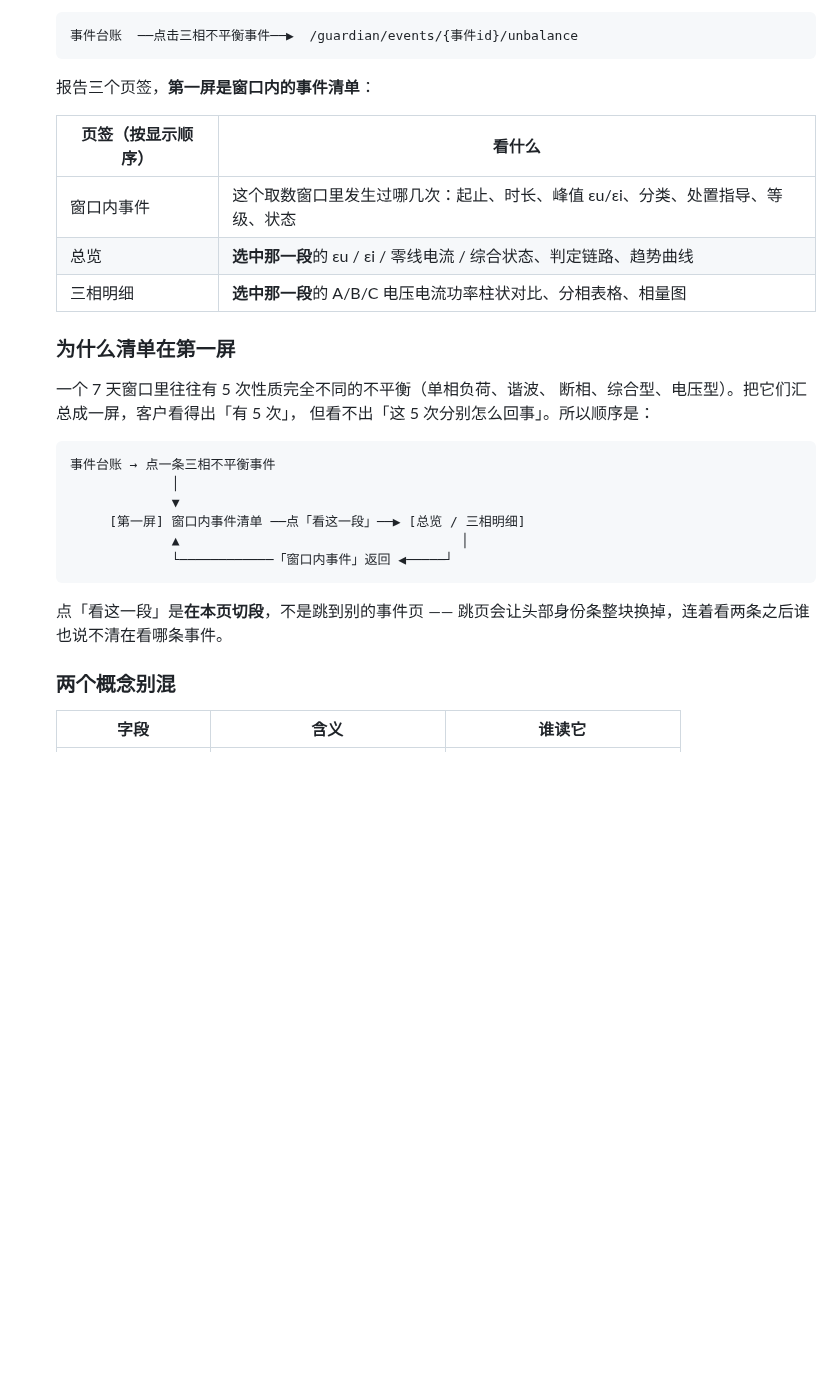
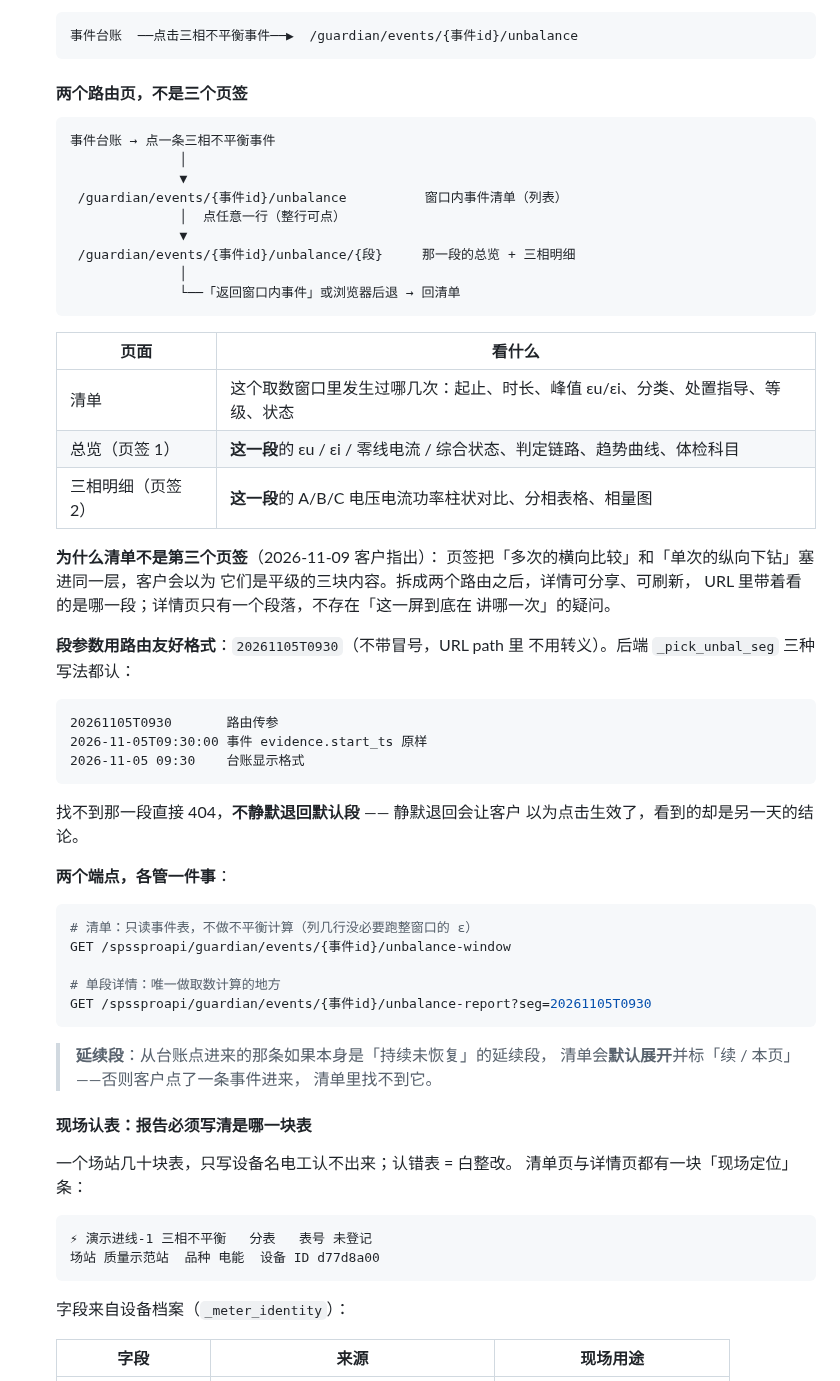
Before and after one commit to cuijinlong/guard_help, a Markdown page: content/admin/02-deploy.md, the part around one of its changes. GitHub-like rendering; blank space fills up the shorter version.

Commit message:
update manual: 三相不平衡报告拆两页 + 现场认表 + 自洽口径

````diff
--- a/content/admin/02-deploy.md
+++ b/content/admin/02-deploy.md
@@ -2096,33 +2096,69 @@ fingerprint / evidence(JSON) / run_at / run_id / resolved_at
    事件台账  ──点击三相不平衡事件──▶  /guardian/events/{事件id}/unbalance
    ```
 
-   报告三个页签，**第一屏是窗口内的事件清单**：
-
-   | 页签（按显示顺序） | 看什么 |
-   | --- | --- |
-   | 窗口内事件 | 这个取数窗口里发生过哪几次：起止、时长、峰值 εu/εi、分类、处置指导、等级、状态 |
-   | 总览 | **选中那一段**的 εu / εi / 零线电流 / 综合状态、判定链路、趋势曲线 |
-   | 三相明细 | **选中那一段**的 A/B/C 电压电流功率柱状对比、分相表格、相量图 |
-
-   ### 为什么清单在第一屏
-
-   一个 7 天窗口里往往有 5 次性质完全不同的不平衡（单相负荷、谐波、
-   断相、综合型、电压型）。把它们汇总成一屏，客户看得出「有 5 次」，
-   但看不出「这 5 次分别怎么回事」。所以顺序是：
+   #### 两个路由页，不是三个页签
 
    ```
    事件台账 → 点一条三相不平衡事件
-                │
-                ▼
-        [第一屏] 窗口内事件清单 ──点「看这一段」──▶ [总览 / 三相明细]
-                ▲                                    │
-                └────────────「窗口内事件」返回 ◀─────┘
+                 │
+                 ▼
+    /guardian/events/{事件id}/unbalance          窗口内事件清单（列表）
+                 │  点任意一行（整行可点）
+                 ▼
+    /guardian/events/{事件id}/unbalance/{段}     那一段的总览 + 三相明细
+                 │
+                 └──「返回窗口内事件」或浏览器后退 → 回清单
    ```
 
-   点「看这一段」是**在本页切段**，不是跳到别的事件页 ——
-   跳页会让头部身份条整块换掉，连着看两条之后谁也说不清在看哪条事件。
-
-   ### 两个概念别混
-
-   | 字段 | 含义 | 谁读它 |
+   | 页面 | 看什么 |
+   | --- | --- |
+   | 清单 | 这个取数窗口里发生过哪几次：起止、时长、峰值 εu/εi、分类、处置指导、等级、状态 |
+   | 总览（页签 1） | **这一段**的 εu / εi / 零线电流 / 综合状态、判定链路、趋势曲线、体检科目 |
+   | 三相明细（页签 2） | **这一段**的 A/B/C 电压电流功率柱状对比、分相表格、相量图 |
+
+   **为什么清单不是第三个页签**（2026-11-09 客户指出）：
+   页签把「多次的横向比较」和「单次的纵向下钻」塞进同一层，客户会以为
+   它们是平级的三块内容。拆成两个路由之后，详情可分享、可刷新，
+   URL 里带着看的是哪一段；详情页只有一个段落，不存在「这一屏到底在
+   讲哪一次」的疑问。
+
+   **段参数用路由友好格式**：`20261105T0930`（不带冒号，URL path 里
+   不用转义）。后端 `_pick_unbal_seg` 三种写法都认：
+
+   ```
+   20261105T0930       路由传参
+   2026-11-05T09:30:00 事件 evidence.start_ts 原样
+   2026-11-05 09:30    台账显示格式
+   ```
+
+   找不到那一段直接 404，**不静默退回默认段** —— 静默退回会让客户
+   以为点击生效了，看到的却是另一天的结论。
+
+   **两个端点，各管一件事**：
+
+   ```bash
+   # 清单：只读事件表，不做不平衡计算（列几行没必要跑整窗口的 ε）
+   GET /spssproapi/guardian/events/{事件id}/unbalance-window
+
+   # 单段详情：唯一做取数计算的地方
+   GET /spssproapi/guardian/events/{事件id}/unbalance-report?seg=20261105T0930
+   ```
+
+   > **延续段**：从台账点进来的那条如果本身是「持续未恢复」的延续段，
+   > 清单会**默认展开**并标「续 / 本页」——否则客户点了一条事件进来，
+   > 清单里找不到它。
+
+   #### 现场认表：报告必须写清是哪一块表
+
+   一个场站几十块表，只写设备名电工认不出来；认错表 = 白整改。
+   清单页与详情页都有一块「现场定位」条：
+
+   ```
+   ⚡ 演示进线-1 三相不平衡   分表   表号 未登记
+   场站 质量示范站  品种 电能  设备 ID d77d8a00
+   ```
+
+   字段来自设备档案（`_meter_identity`）：
+
+   | 字段 | 来源 | 现场用途 |
    | --- | --- | --- |
````
Also changed, not shown: other parts of content/admin/02-deploy.md (+44 -26 lines).
